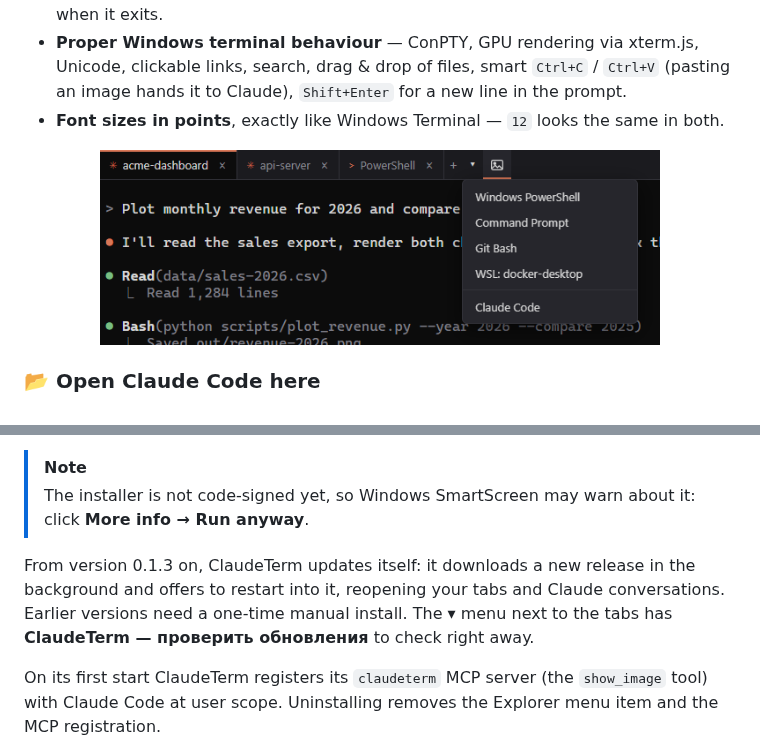
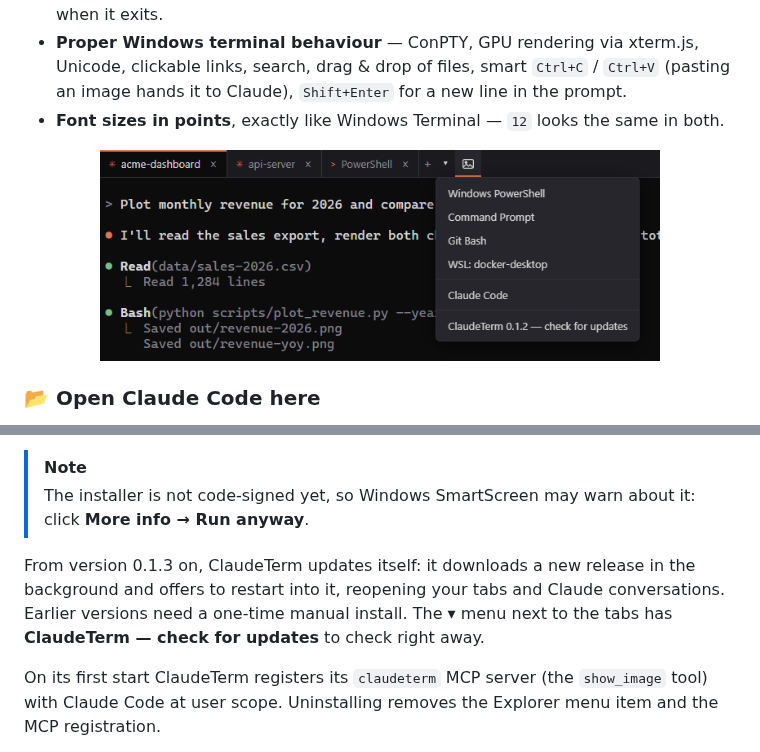
Before and after one commit to DmVergasov/ClaudeTerm, a Markdown page: README.md, 2 parts joined by grey strips. GitHub-like rendering; pictures changed too: docs/images/new-tab-menu.png.

```diff
--- a/README.md
+++ b/README.md
@@ -86,7 +86,7 @@ Rebooted or closed the window? On the next start ClaudeTerm offers to reopen the
 > [!NOTE]
 > The installer is not code-signed yet, so Windows SmartScreen may warn about it: click **More info → Run anyway**.
 
-From version 0.1.3 on, ClaudeTerm updates itself: it downloads a new release in the background and offers to restart into it, reopening your tabs and Claude conversations. Earlier versions need a one-time manual install. The ▾ menu next to the tabs has **ClaudeTerm <version> — проверить обновления** to check right away.
+From version 0.1.3 on, ClaudeTerm updates itself: it downloads a new release in the background and offers to restart into it, reopening your tabs and Claude conversations. Earlier versions need a one-time manual install. The ▾ menu next to the tabs has **ClaudeTerm <version> — check for updates** to check right away.
 
 On its first start ClaudeTerm registers its `claudeterm` MCP server (the `show_image` tool) with Claude Code at user scope. Uninstalling removes the Explorer menu item and the MCP registration.
 
```
Also changed, not shown: docs/images/hero.png, docs/images/lightbox.png, 16 other files.
